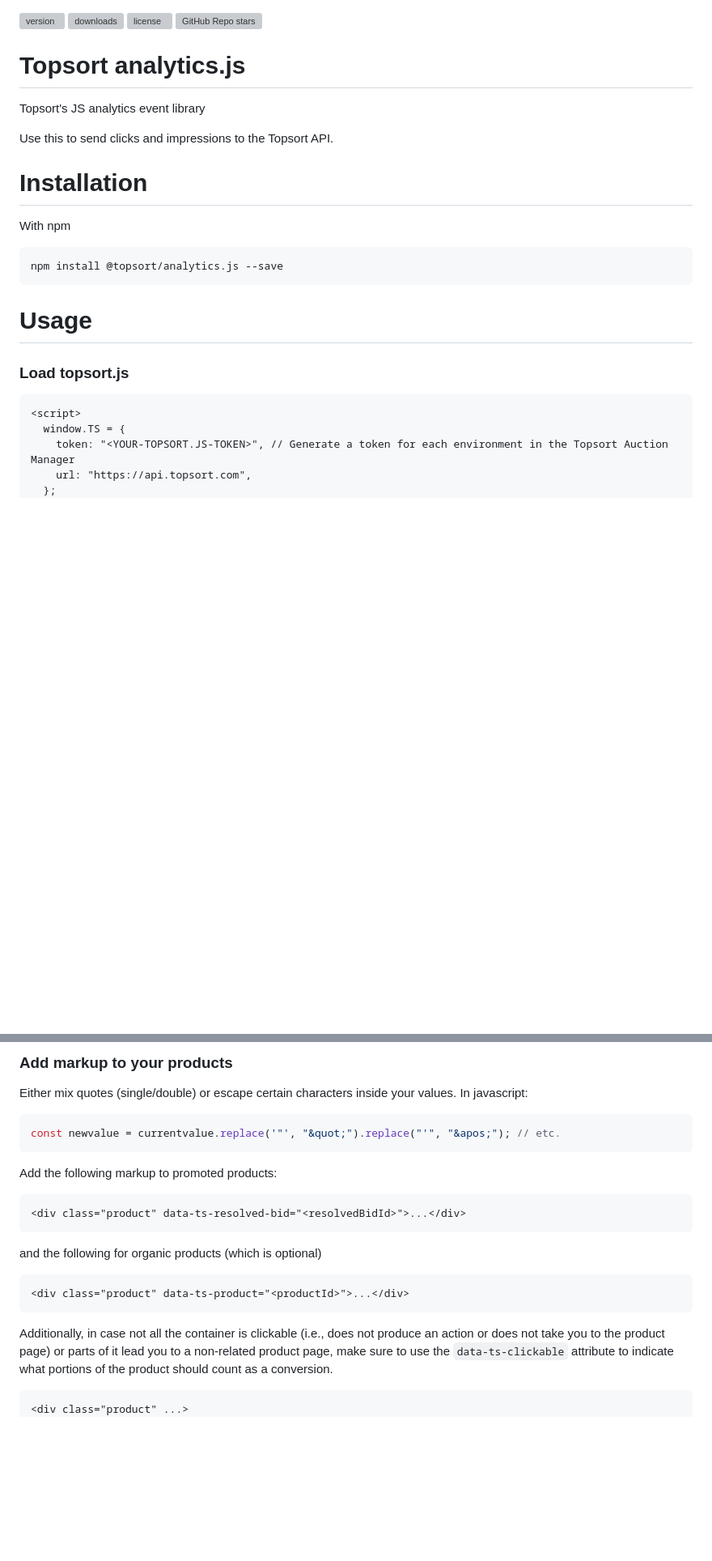
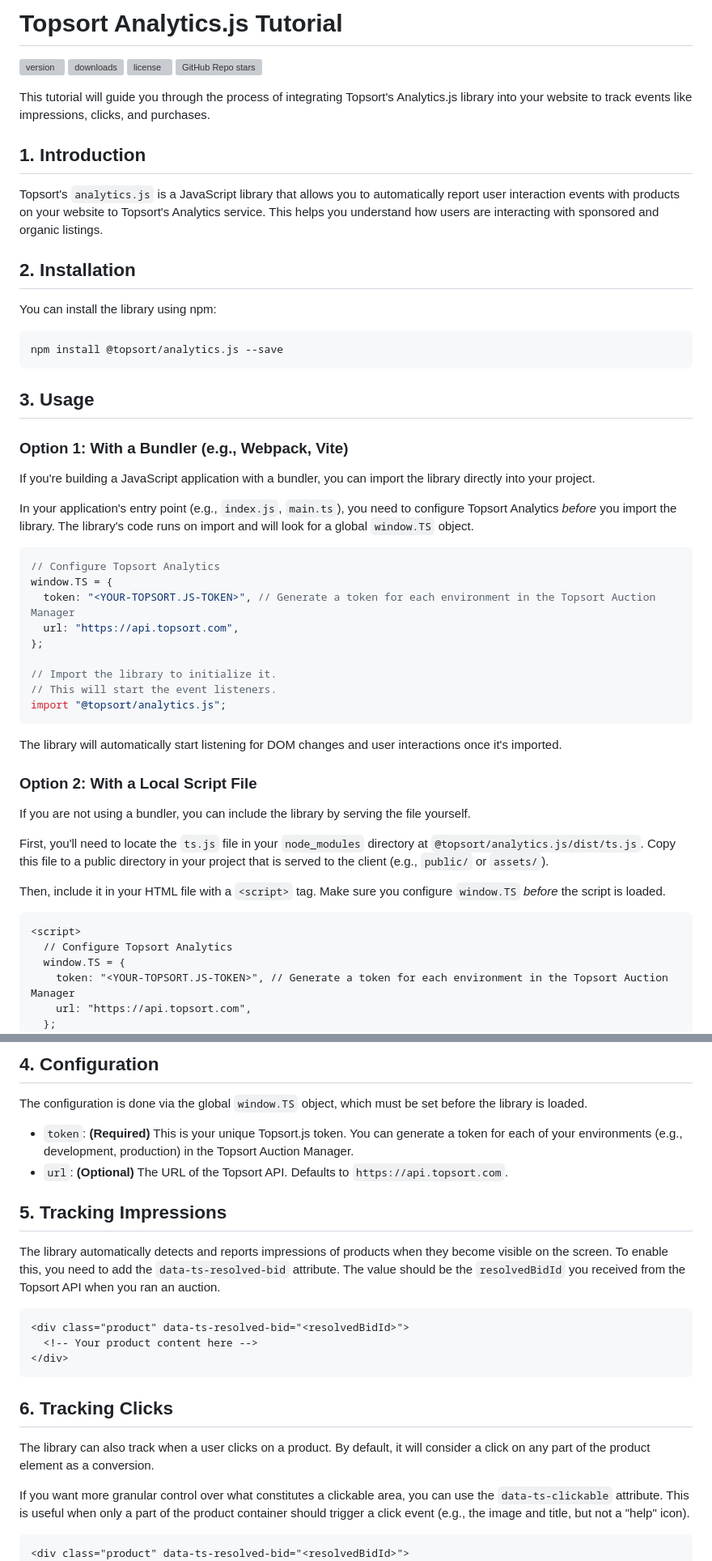
Before and after one commit to Topsort/analytics.js, a Markdown page: README.md, 2 parts joined by grey strips. Shown at 81% size. Drawn GitHub-style; blank space fills up the shorter version; grey boxes are pictures that could not be loaded.

````diff
--- a/README.md
+++ b/README.md
@@ -1,28 +1,57 @@
+# Topsort Analytics.js Tutorial
+
 ![version](https://img.shields.io/npm/v/@topsort/analytics.js)
 ![downloads](https://img.shields.io/npm/dw/@topsort/analytics.js)
 ![license](https://img.shields.io/github/license/Topsort/analytics.js)
 ![GitHub Repo stars](https://img.shields.io/github/stars/topsort/analytics.js?style=social)
 
-# Topsort analytics.js
+This tutorial will guide you through the process of integrating Topsort's Analytics.js library into your website to track events like impressions, clicks, and purchases.
 
-Topsort's JS analytics event library
+## 1. Introduction
 
-Use this to send clicks and impressions to the Topsort API.
+Topsort's `analytics.js` is a JavaScript library that allows you to automatically report user interaction events with products on your website to Topsort's Analytics service. This helps you understand how users are interacting with sponsored and organic listings.
 
-# Installation
+## 2. Installation
 
-With npm
+You can install the library using npm:
 
-```
+```bash
 npm install @topsort/analytics.js --save
 ```
 
-# Usage
+## 3. Usage
 
-### Load topsort.js
+### Option 1: With a Bundler (e.g., Webpack, Vite)
+
+If you're building a JavaScript application with a bundler, you can import the library directly into your project.
+
+In your application's entry point (e.g., `index.js`, `main.ts`), you need to configure Topsort Analytics *before* you import the library. The library's code runs on import and will look for a global `window.TS` object.
+
+```javascript
+// Configure Topsort Analytics
+window.TS = {
+  token: "<YOUR-TOPSORT.JS-TOKEN>", // Generate a token for each environment in the Topsort Auction Manager
+  url: "https://api.topsort.com",
+};
+
+// Import the library to initialize it.
+// This will start the event listeners.
+import "@topsort/analytics.js";
+```
+
+The library will automatically start listening for DOM changes and user interactions once it's imported.
+
+### Option 2: With a Local Script File
+
+If you are not using a bundler, you can include the library by serving the file yourself.
+
+First, you'll need to locate the `ts.js` file in your `node_modules` directory at `@topsort/analytics.js/dist/ts.js`. Copy this file to a public directory in your project that is served to the client (e.g., `public/` or `assets/`).
+
+Then, include it in your HTML file with a `<script>` tag. Make sure you configure `window.TS` *before* the script is loaded.
 
 ```html
 <script>
+  // Configure Topsort Analytics
   window.TS = {
     token: "<YOUR-TOPSORT.JS-TOKEN>", // Generate a token for each environment in the Topsort Auction Manager
     url: "https://api.topsort.com",
@@ -32,27 +61,28 @@ npm install @topsort/analytics.js --save
 ```
 
-### Add markup to your products
+## 4. Configuration
 
-Either mix quotes (single/double) or escape certain characters inside your values. In javascript:
+The configuration is done via the global `window.TS` object, which must be set before the library is loaded.
 
-```js
-const newvalue = currentvalue.replace('"', "&quot;").replace("'", "&apos;"); // etc.
+* `token`: **(Required)** This is your unique Topsort.js token. You can generate a token for each of your environments (e.g., development, production) in the Topsort Auction Manager.
+* `url`: **(Optional)** The URL of the Topsort API. Defaults to `https://api.topsort.com`.
+
+## 5. Tracking Impressions
+
+The library automatically detects and reports impressions of products when they become visible on the screen. To enable this, you need to add the `data-ts-resolved-bid` attribute. The value should be the `resolvedBidId` you received from the Topsort API when you ran an auction.
+
+```html
+<div class="product" data-ts-resolved-bid="<resolvedBidId>">
+  <!-- Your product content here -->
+</div>
 ```
 
-Add the following markup to promoted products:
+## 6. Tracking Clicks
+
+The library can also track when a user clicks on a product. By default, it will consider a click on any part of the product element as a conversion.
+
+If you want more granular control over what constitutes a clickable area, you can use the `data-ts-clickable` attribute. This is useful when only a part of the product container should trigger a click event (e.g., the image and title, but not a "help" icon).
 
 ```html
-<div class="product" data-ts-resolved-bid="<resolvedBidId>">...</div>
-```
-
-and the following for organic products (which is optional)
-
-```html
-<div class="product" data-ts-product="<productId>">...</div>
-```
-
-Additionally, in case not all the container is clickable (i.e., does not produce an action or does not take you to the product page) or parts of it lead you to a non-related product page, make sure to use the `data-ts-clickable` attribute to indicate what portions of the product should count as a conversion.
-
-```html
-<div class="product" ...>
+<div class="product" data-ts-resolved-bid="<resolvedBidId>">
   <div data-ts-clickable>
````
Also changed, not shown: other parts of README.md (+53 -34 lines).
